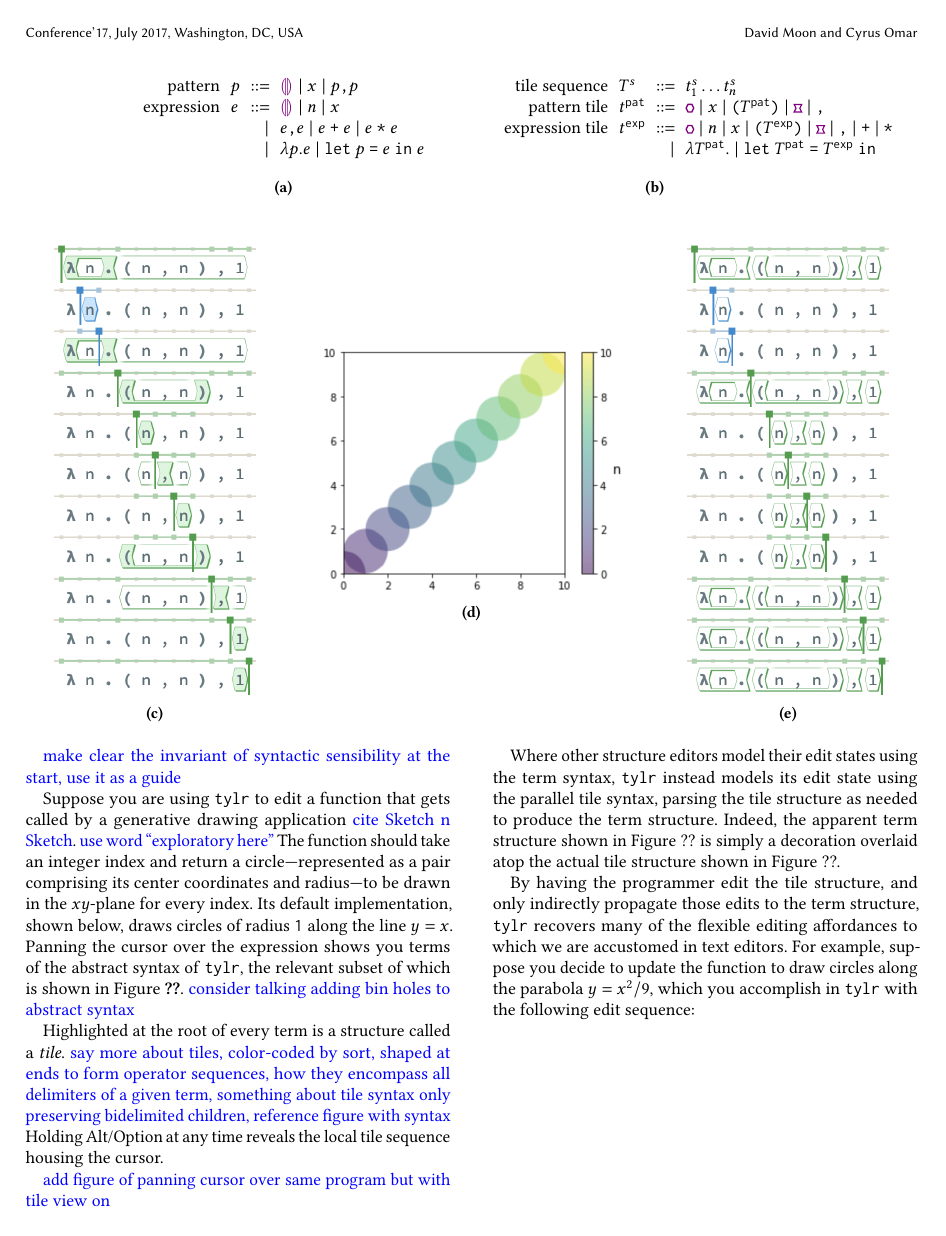
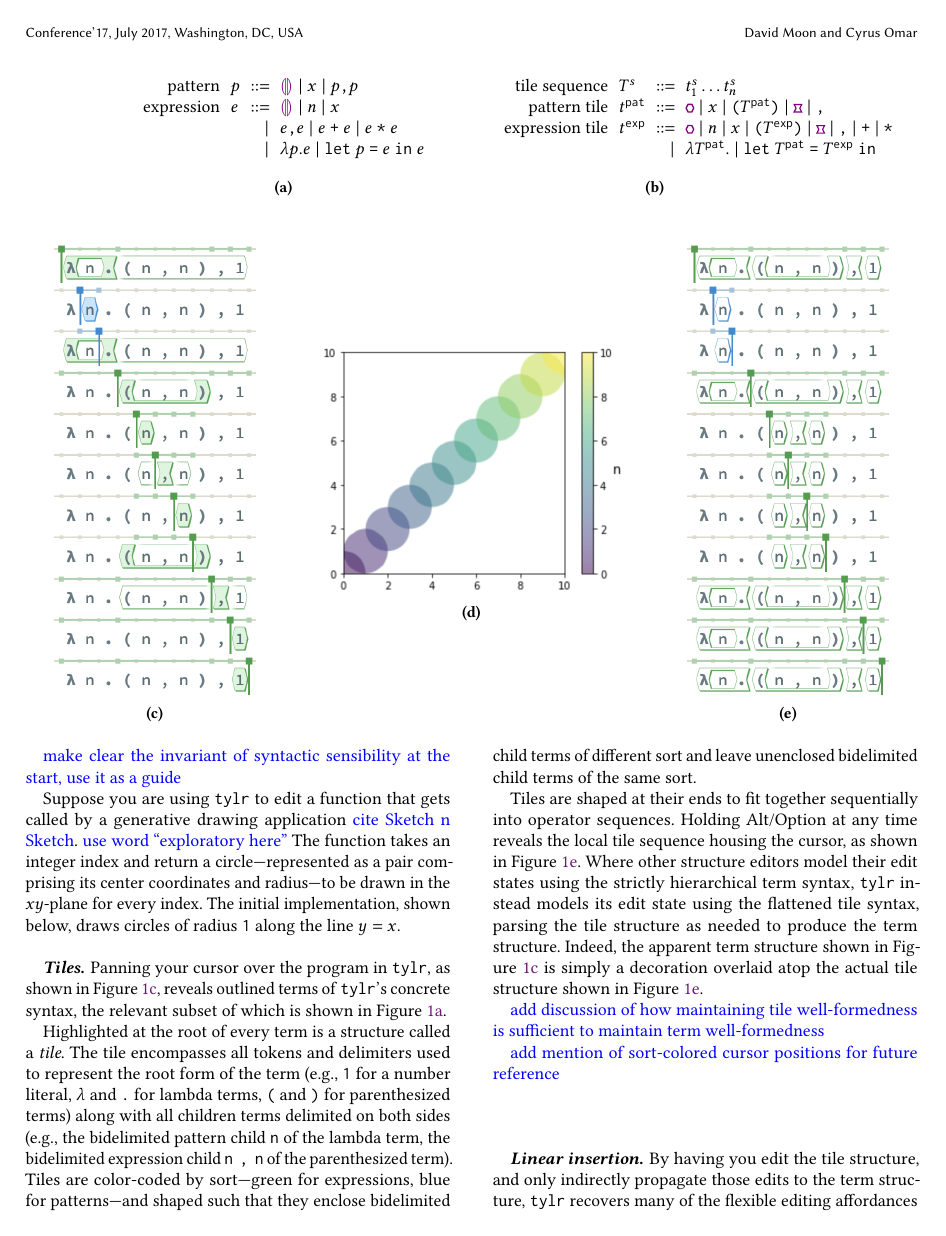
Before and after one commit to dm0n3y/prelim-paper, a LaTeX paper (prelim-paper.tex, which reads overview.tex): page 2 of 10. Compiled offline with pdfLaTeX.

Commit message:
more discussion + notes about tiles

```diff
--- a/overview.tex
+++ b/overview.tex
@@ -122,44 +122,65 @@ editing using \tylr.
 Suppose you are using \tylr~ to edit a function that gets called by a
 generative drawing application \note{cite Sketch n Sketch}.
 \note{use word ``exploratory here''}
-The function should take an integer index and
+The function takes an integer index and
 return a circle---represented as a pair comprising
 its center coordinates and radius---to be drawn in
 the $xy$-plane for every index.
-Its default implementation, shown below, draws circles
+The initial implementation, shown below, draws circles
 of radius \texttt{1} along the line $y = x$.
-Panning the cursor over the expression shows you terms of
-the abstract syntax of \tylr, the relevant subset of which
-is shown in Figure \ref{fig:language-syntax}.
-\note{consider talking adding bin holes to abstract syntax}
 
-% You observe that \tylr~ features left-associative binary
-% products rather than n-tuples, meaning the default function
-% has the expected return type despite the lack of parentheses.
+\paragraph{Tiles}
+Panning your cursor over the program in \tylr ,
+as shown in Figure \ref{fig:pan-term-view},
+reveals outlined terms of \tylr's concrete syntax,
+the relevant subset of which is shown in
+Figure \ref{fig:term-syntax}.
 
 Highlighted at the root of every term is a structure called
 a \emph{tile}.
-\note{say more about tiles, color-coded by sort, shaped at ends
-to form operator sequences, how they encompass all delimiters
-of a given term, something about tile syntax only preserving
-bidelimited children, reference figure with syntax}
+The tile encompasses all tokens and delimiters used to represent
+the root form of the term (e.g., \texttt{1} for a number literal,
+$\lambda$ and \texttt{.} for lambda terms,
+\texttt{(} and \texttt{)} for parenthesized terms) along with
+all children terms delimited on both sides (\eg,
+the bidelimited pattern child \texttt{n} of the lambda term,
+the bidelimited expression child \texttt{n , n} of
+the parenthesized term).
+Tiles are color-coded by sort---green for expressions, blue
+for patterns---and shaped such that they enclose bidelimited
+child terms of different sort and leave unenclosed bidelimited
+child terms of the same sort.
+
+Tiles are shaped at their ends to fit together sequentially
+into operator sequences.
+% \begin{align*}
+% \langle\overline{\underline{\text{operand}}}\rangle,
+% \langle\overline{\underline{\text{prefix operator}}}\langle, \\
+% \rangle\overline{\underline{\text{postfix operator}}}\rangle,
+% \rangle\text{infix operator}\langle.
+% \end{align*}
 Holding Alt/Option at any time reveals the local tile sequence
-housing the cursor.
+housing the cursor, as shown in Figure \ref{fig:pan-tile-view}.
+Where other structure editors model their edit states
+using the strictly hierarchical term syntax,
+\tylr~ instead models its edit state
+using the flattened tile syntax, parsing the tile structure
+as needed to produce the term structure.
+Indeed, the apparent term structure shown in Figure
+\ref{fig:pan-term-view} is simply a
+decoration overlaid atop the actual tile structure shown in
+Figure \ref{fig:pan-tile-view}.
 
-\note{add figure of panning cursor over same program but with tile view on}
+\note{add discussion of how maintaining tile well-formedness
+is sufficient to maintain term well-formedness}
 
-Where other structure editors model their edit states
-using the term syntax, \tylr~ instead models its edit state
-using the parallel tile syntax, parsing the tile structure
-as needed to produce the term structure.
-Indeed, the apparent term structure shown in Figure ?? is simply a
-decoration overlaid atop the actual tile structure shown in
-Figure ??.
+\note{add mention of sort-colored cursor positions for future reference}
 
-By having the programmer edit the tile structure, and only
+\paragraph{Linear insertion}
+By having you edit the tile structure, and only
 indirectly propagate those edits to the term structure,
 \tylr~ recovers many of the flexible editing affordances to
-which we are accustomed in text editors.
+which you are accustomed in a text editor.
 For example, suppose you decide to update the function to
 draw circles along the parabola $y = x^2/9$, which you
 accomplish in \tylr~ with the following edit sequence:
```
Also changed, not shown: overview.tex (3 more changed lines).
